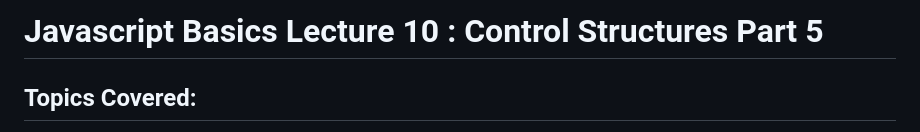
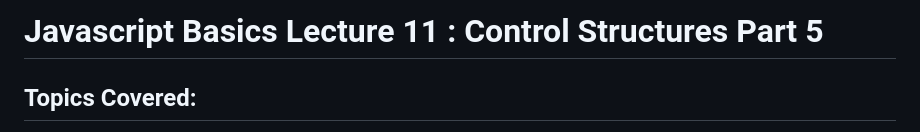
Before and after one commit to JeetKumarRamnani/Full-Stack-Web-Dev-Batch-1, a Markdown page: 35-Class 35 - Javascript Basics 11/Javascript-Basics-11.md, the part around the change. Drawn GitHub-style.

Commit message:
change in class title

```diff
--- a/35-Class 35 - Javascript Basics 11/Javascript-Basics-11.md
+++ b/35-Class 35 - Javascript Basics 11/Javascript-Basics-11.md
@@ -1,4 +1,4 @@
-# Javascript Basics Lecture 10 : Control Structures Part 5
+# Javascript Basics Lecture 11 : Control Structures Part 5
 
 ## Topics Covered:
 
```
